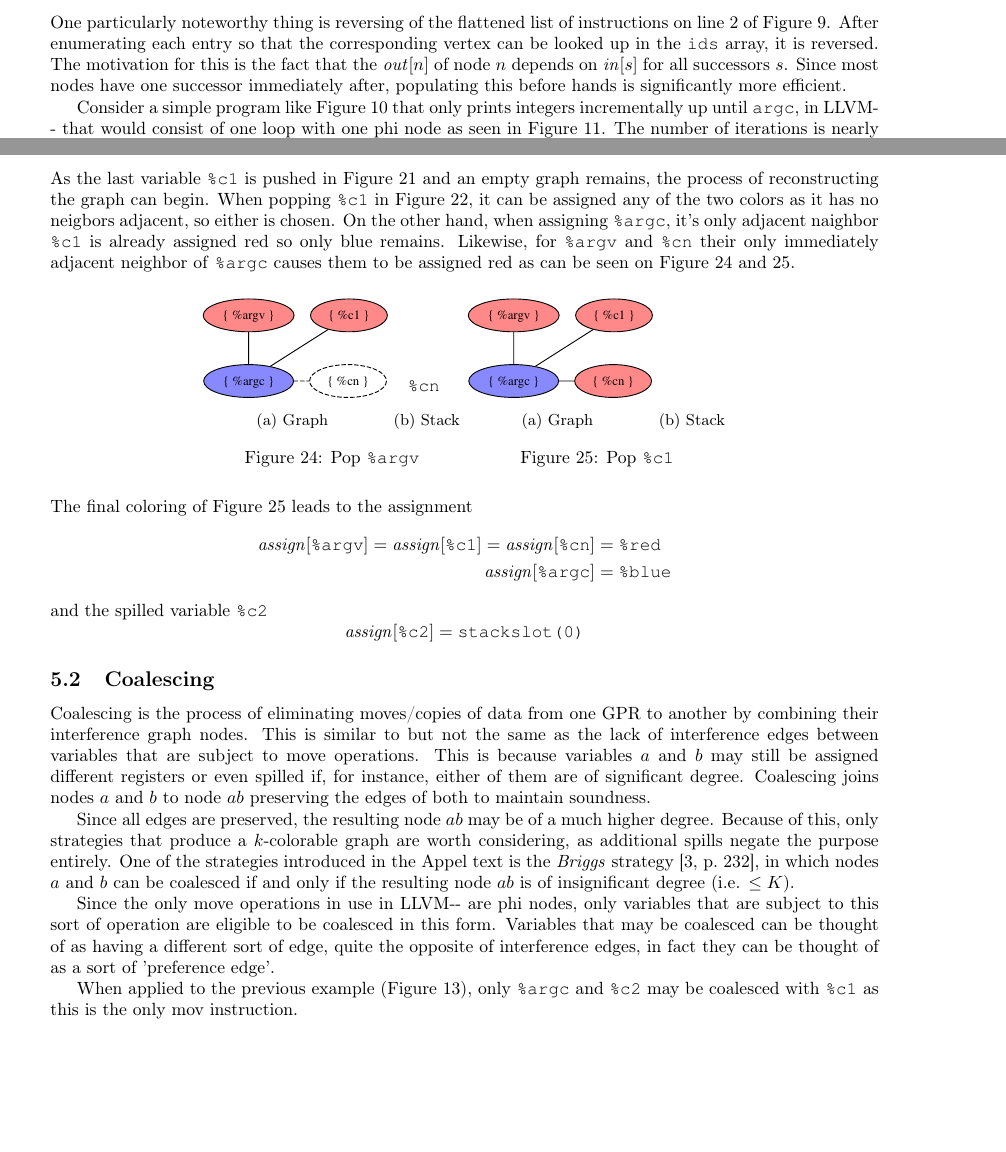
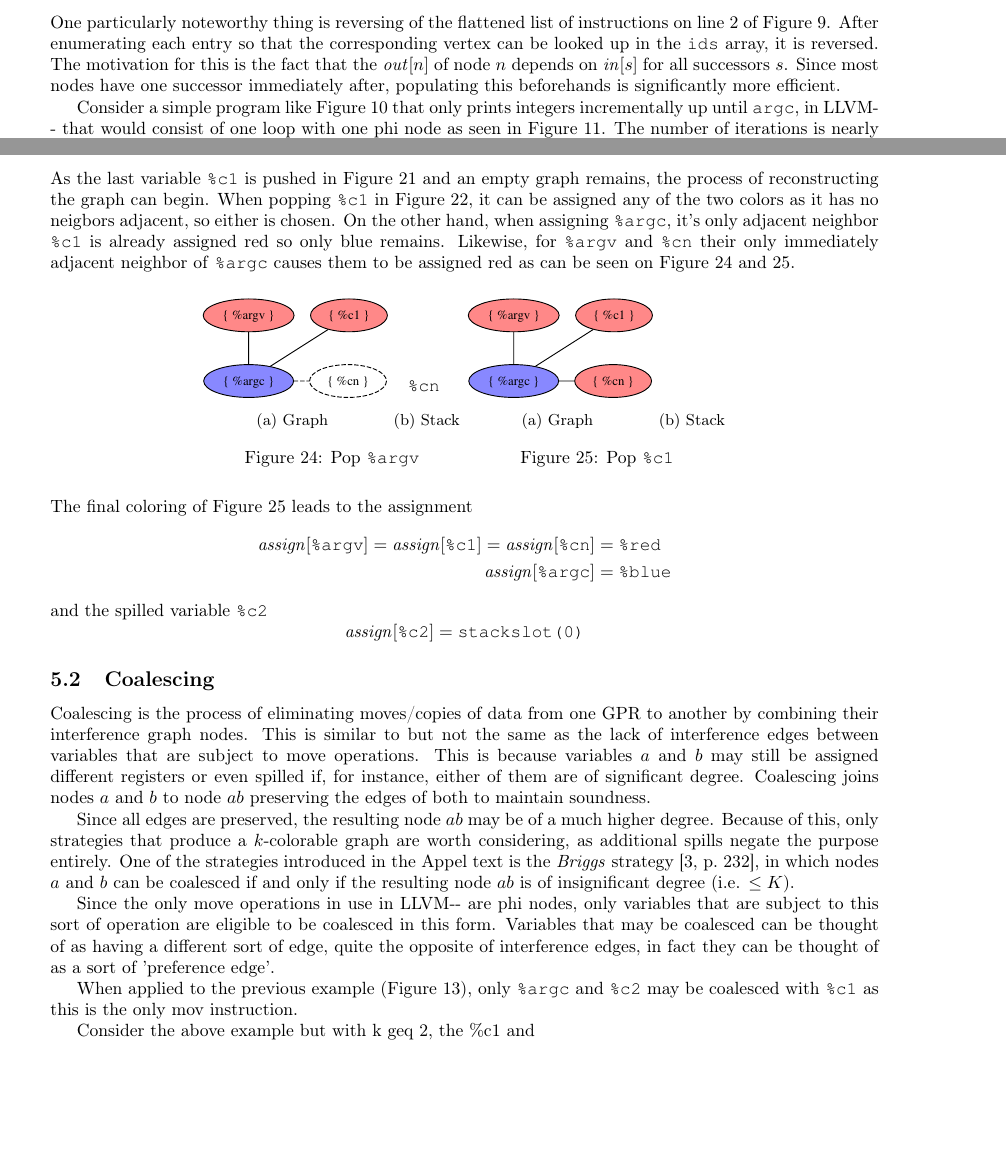
Before and after one commit to s1gtrap/bachelor-report, a LaTeX document (article.tex): two parts of pages 11 and 15 of 22, joined at a grey line, cut so that both start at the same text, the shorter picture padded with empty space. Compiled offline with pdfLaTeX.

Commit message:
Sven approved

```diff
--- a/article.tex
+++ b/article.tex
@@ -133,7 +133,7 @@ cbox/.style={draw,
 \tikzset{invisible/.style={minimum width=0mm,inner sep=0mm,outer sep=0mm}}
 
 \font\myfont=cmr12 at 24pt
-\title{\myfont Implementation and evaluation of register allocation used to translate LLVM-{}- to x86-64}
+\title{\myfont Implementation and evaluation of register allocation for translating LLVM-{}- to x86-64}
 \author{William Welle Tange, 201809080}
 
 \pagenumbering{roman}
@@ -633,7 +633,7 @@ let dataflow (insns : Cfg.insn list) (ids : Cfg.G.V.t array) (g : Cfg.G.t) =
 \caption{Overall implementation of \texttt{dataflow}\label{fig:dataflow}}
 \end{figure}
 \noindent One particularly noteworthy thing is reversing of the flattened list of instructions on line 2 of Figure \ref{fig:dataflow}. After enumerating each entry so that the corresponding vertex can be looked up in the \texttt{ids} array, it is reversed.
-The motivation for this is the fact that the \(\mathit{out}[n]\) of node \(n\) depends on \(\mathit{in}[s]\) for all successors \(s\). Since most nodes have one successor immediately after, populating this before hands is significantly more efficient.
+The motivation for this is the fact that the \(\mathit{out}[n]\) of node \(n\) depends on \(\mathit{in}[s]\) for all successors \(s\). Since most nodes have one successor immediately after, populating this beforehands is significantly more efficient.
 
 Consider a simple program like Figure \ref{fig:countc} that only prints integers incrementally up until \texttt{argc}, in LLVM-{}-  that would consist of one loop with one phi node as seen in Figure \ref{fig:count1ll}. The number of iterations is nearly halfed when reverseing the list of instructions prior to dataflow as can be seen on \ref{tab:countll-rev-steps} when compared to \ref{tab:countll-steps}.
 
@@ -1008,7 +1009,7 @@ If at first a single node of insignificant degree (i.e. \(< 2\)) is selected, it
   \end{minipage}%
 \end{figure}
 
-\noindent As the last variable \texttt{\%c1} is pushed in Figure \ref{fig:countdown8} and an empty graph remains, the process of reconstructing the graph can begin. When popping \texttt{\%c1} in Figure \ref{fig:countdown9}, it can be assigned any of the two colors as it has no neigbors adjacent, so either is chosen. On the other hand, when assigning \texttt{\%argc}, it's only adjacent naighbor \texttt{\%c1} is already assigned red so only blue remains. Likewise, for \texttt{\%argv} and \texttt{\%cn} their only immediately adjacent neighbor of \texttt{\%argc} causes them to be assigned red as can be seen on Figure \ref{fig:countdown11} and \ref{fig:countdown12}.
+\noindent As the last variable \texttt{\%c1} is pushed in Figure \ref{fig:countdown8} and an empty graph remains, the process of reconstructing the graph can begin. When popping \texttt{\%c1} in Figure \ref{fig:countdown9}, it can be assigned any of the two colors as it has no neigbors adjacent, so either is chosen. On the other hand, when assigning \texttt{\%argc}, it's only adjacent neighbor \texttt{\%c1} is already assigned red so only blue remains. Likewise, for \texttt{\%argv} and \texttt{\%cn} their only immediately adjacent neighbor of \texttt{\%argc} causes them to be assigned red as can be seen on Figure \ref{fig:countdown11} and \ref{fig:countdown12}.
 
 \begin{figure}[H]
   \centering
@@ -1066,6 +1067,8 @@ Variables that may be coalesced can be thought of as having a different sort of
 
 When applied to the previous example (Figure \ref{fig:countdown.ll}), only \texttt{\%argc} and \texttt{\%c2} may be coalesced with \texttt{\%c1} as this is the only mov instruction.
 
+Consider the above example but with k geq 2, the \%c1 and
+
 \begin{figure}[H]
      \centering
    \begin{minipage}[b]{0.42\textwidth}
```
Also changed, not shown: article.pdf, article.tex (5 more changed lines).
